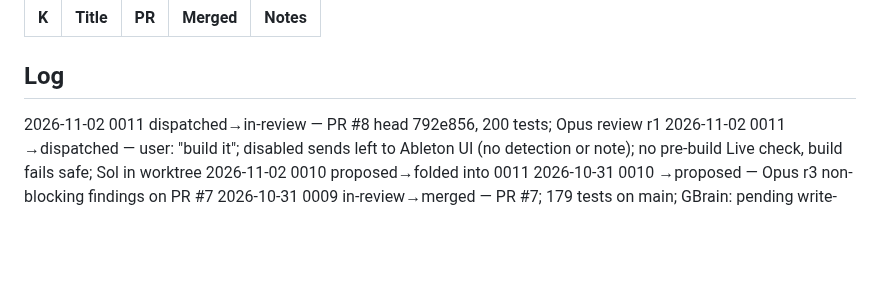
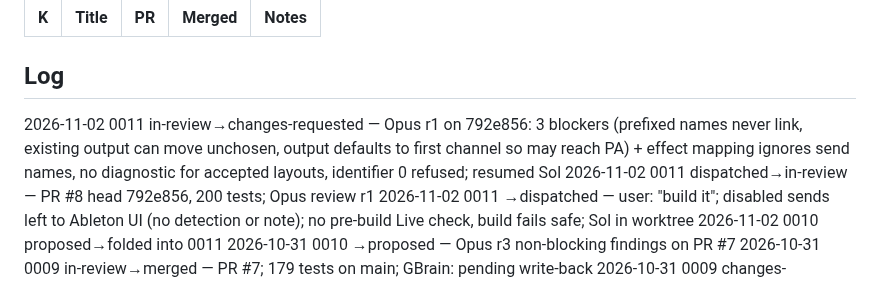
Before and after one commit to pepperhorn/ableton-control, a Markdown page: docs/wip/LEDGER.md, the part around one of its changes. Drawn GitHub-style; blank space fills up the shorter version.

Commit message:
docs: ledger 0011 r1 changes requested
Co-Authored-By: Claude Opus 5.5 <noreply@anthropic.com>

```diff
--- a/docs/wip/LEDGER.md
+++ b/docs/wip/LEDGER.md
@@ -28,6 +28,7 @@ Next ID: 0012
 
 ## Log
 <!-- One line per status change, newest first: YYYY-MM-DD NNNN old→new — note -->
+2026-11-02 0011 in-review→changes-requested — Opus r1 on 792e856: 3 blockers (prefixed names never link, existing output can move unchosen, output defaults to first channel so may reach PA) + effect mapping ignores send names, no diagnostic for accepted layouts, identifier 0 refused; resumed Sol
 2026-11-02 0011 dispatched→in-review — PR #8 head 792e856, 200 tests; Opus review r1
 2026-11-02 0011 →dispatched — user: "build it"; disabled sends left to Ableton UI (no detection or note); no pre-build Live check, build fails safe; Sol in worktree
 2026-11-02 0010 proposed→folded into 0011
```
Also changed, not shown: other parts of docs/wip/LEDGER.md (+1 -1 lines).
